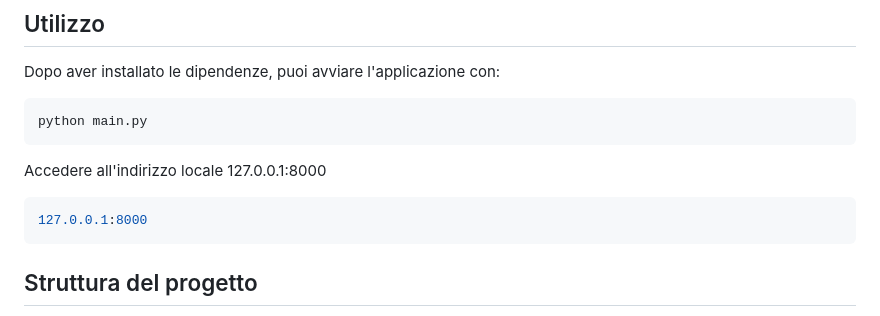
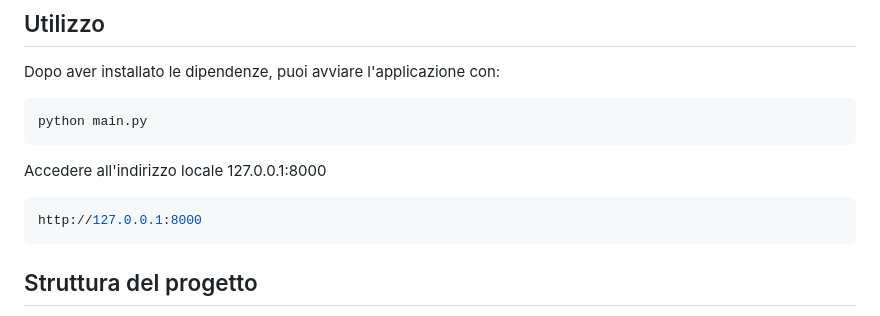
Before and after one commit to ranuncolo95/gtfs_app, a Markdown page: README.md, the part around the change. GitHub-like rendering.

````diff
--- a/README.md
+++ b/README.md
@@ -42,7 +42,7 @@ python main.py
 
 Accedere all'indirizzo locale 127.0.0.1:8000
 ```bash
-127.0.0.1:8000
+http://127.0.0.1:8000
 ```
 
 ## Struttura del progetto
````
